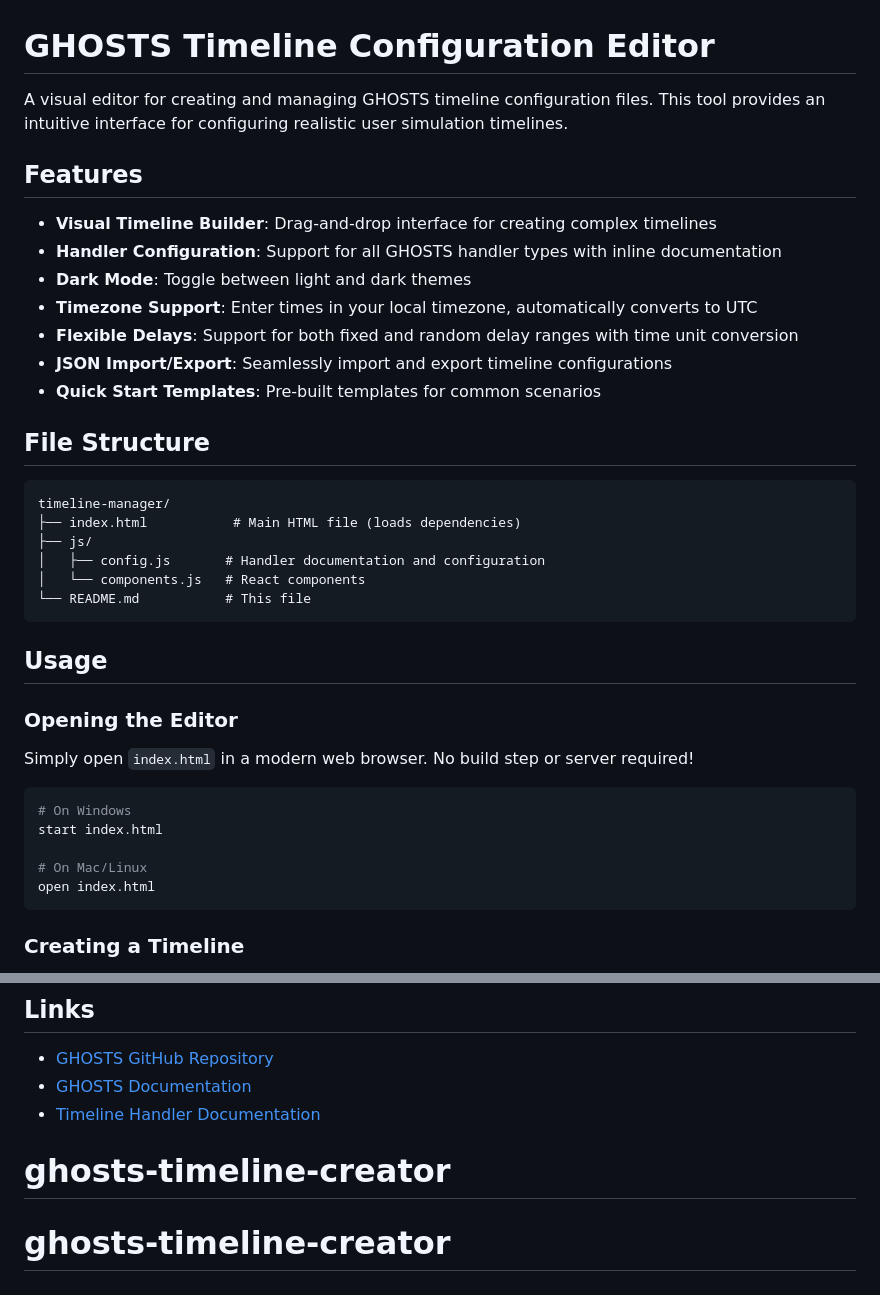
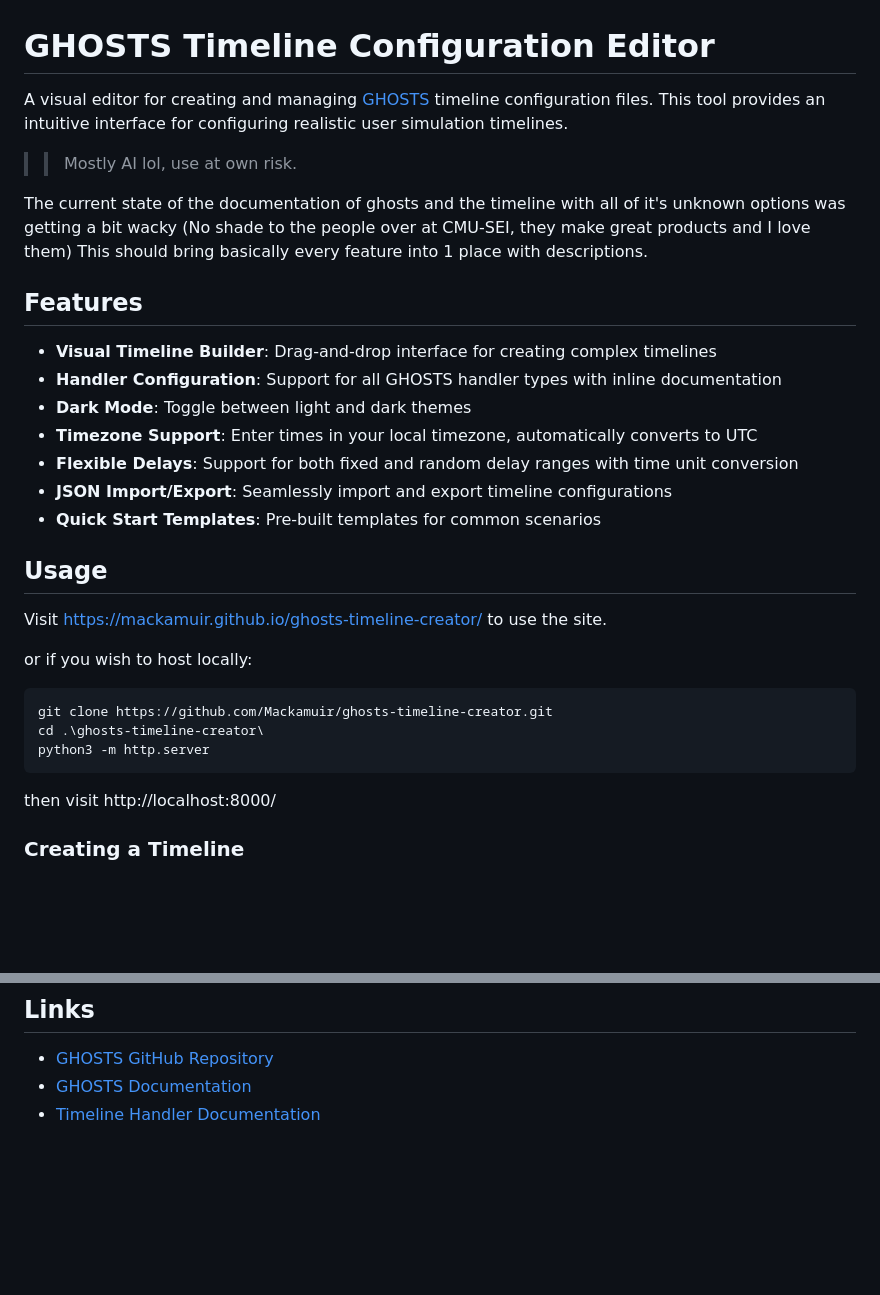
Before and after one commit to Mackamuir/ghosts-timeline-creator, a Markdown page: README.md, 2 parts joined by grey strips. Rendered like a GitHub page; blank space fills up the shorter version.

````diff
--- a/README.md
+++ b/README.md
@@ -1,6 +1,10 @@
 # GHOSTS Timeline Configuration Editor
 
-A visual editor for creating and managing GHOSTS timeline configuration files. This tool provides an intuitive interface for configuring realistic user simulation timelines.
+A visual editor for creating and managing [GHOSTS](https://cmu-sei.github.io/GHOSTS/core/client/) timeline configuration files. This tool provides an intuitive interface for configuring realistic user simulation timelines.
+
+>> Mostly AI lol, use at own risk.
+
+The current state of the documentation of ghosts and the timeline with all of it's unknown options was getting a bit wacky (No shade to the people over at CMU-SEI, they make great products and I love them) This should bring basically every feature into 1 place with descriptions.
 
 ## Features
 
@@ -12,30 +16,19 @@ A visual editor for creating and managing GHOSTS timeline configuration files. T
 - **JSON Import/Export**: Seamlessly import and export timeline configurations
 - **Quick Start Templates**: Pre-built templates for common scenarios
 
-## File Structure
+## Usage
 
-```
-timeline-manager/
-├── index.html           # Main HTML file (loads dependencies)
-├── js/
-│   ├── config.js       # Handler documentation and configuration
-│   └── components.js   # React components
-└── README.md           # This file
+Visit https://mackamuir.github.io/ghosts-timeline-creator/ to use the site.
+
+or if you wish to host locally:
+
+```bash
+git clone https://github.com/Mackamuir/ghosts-timeline-creator.git
+cd .\ghosts-timeline-creator\
+python3 -m http.server
 ```
 
-## Usage
-
-### Opening the Editor
-
-Simply open `index.html` in a modern web browser. No build step or server required!
-
-```bash
-# On Windows
-start index.html
-
-# On Mac/Linux
-open index.html
-```
+then visit http://localhost:8000/
 
 ### Creating a Timeline
 
@@ -214,5 +207,3 @@ This tool is part of the GHOSTS project. See LICENSE.md for terms.
 - [GHOSTS GitHub Repository](https://github.com/cmu-sei/GHOSTS)
 - [GHOSTS Documentation](https://cmu-sei.github.io/GHOSTS/)
 - [Timeline Handler Documentation](https://github.com/cmu-sei/GHOSTS/tree/master/docs/handlers)
-# ghosts-timeline-creator
-# ghosts-timeline-creator
````
